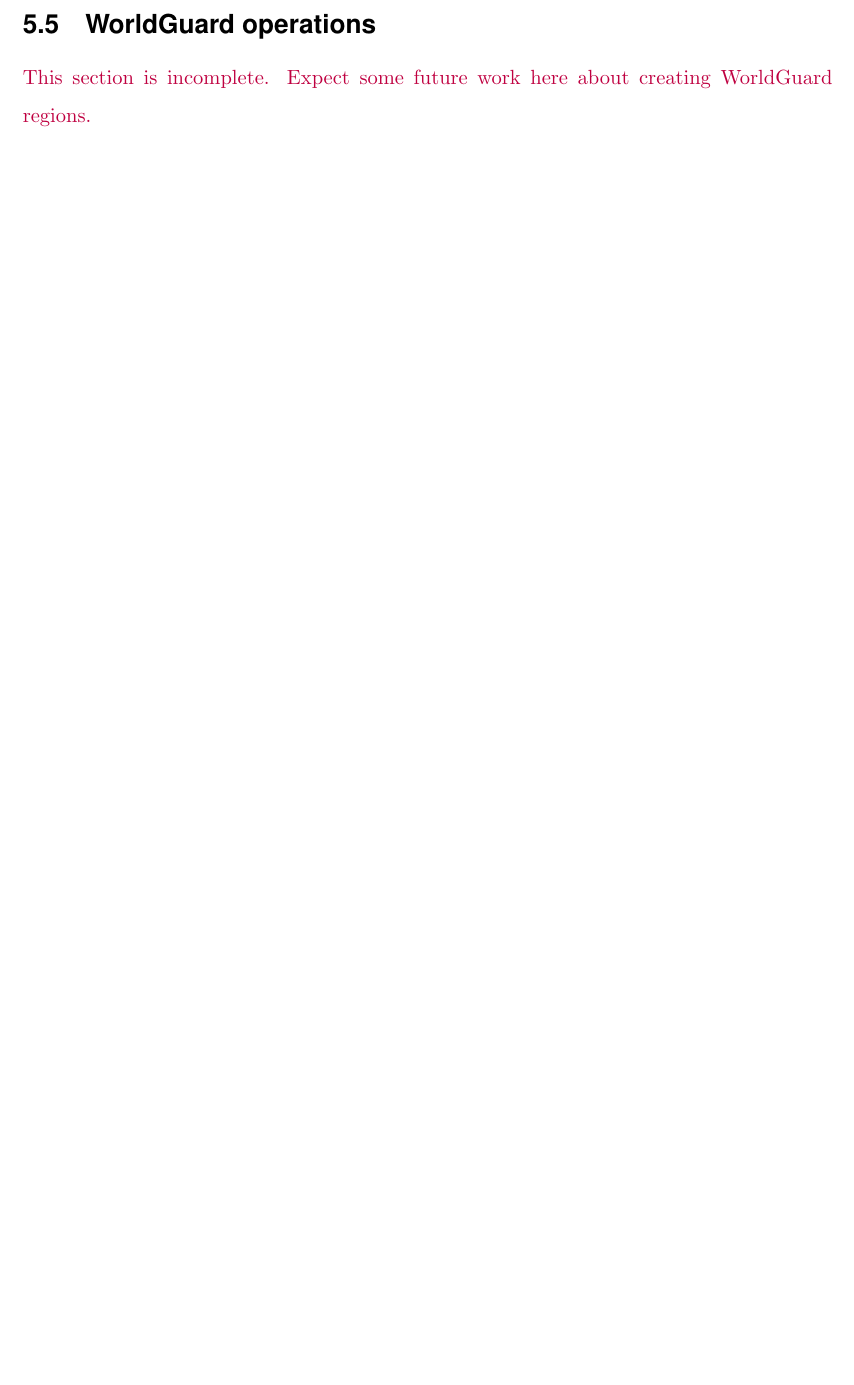
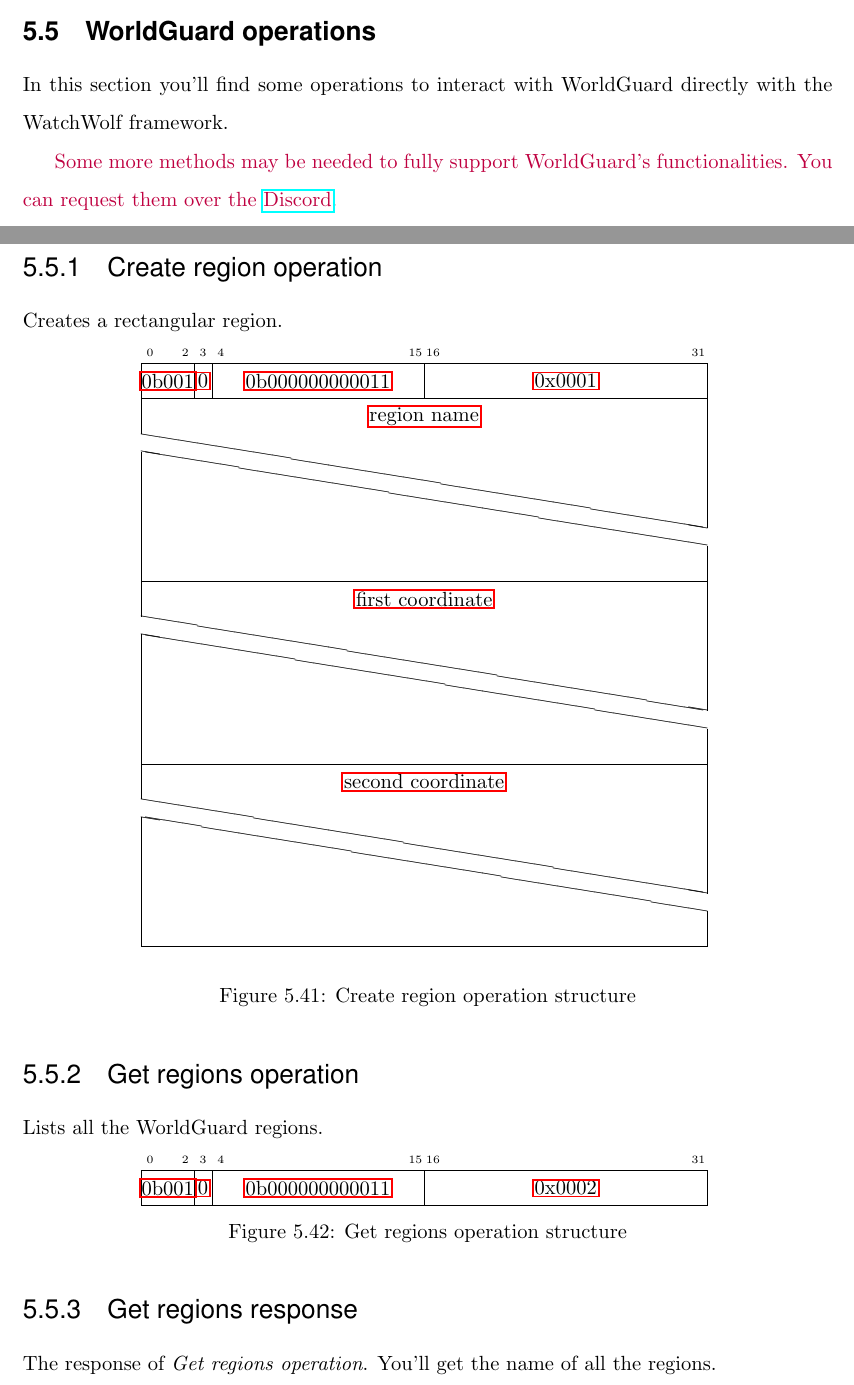
Before and after one commit to watch-wolf/WatchWolf, a LaTeX document (API/API.tex): part of page 123 of 191 before the commit and two parts of pages 124 and 125 of 195 after it, the two joined at a grey line, cut so that both start at the same text, the shorter picture padded with empty space. The pictures show the PDF file API/API.pdf that the author committed with the source.

Commit message:
Feature: WG petitions

```diff
--- a/API/API.tex
+++ b/API/API.tex
@@ -3644,8 +3644,130 @@
 \caption{Stop camera response structure}
 \end{figure}
 
+
+\subsubsection{Start timings report operation}
+Starts the timings report.
+
+\begin{figure}[H]
+	\centering
+	\begin{bytefield}{32}
+		\bitheader{0,2,3,4,15,16,31} \\
+		\bitbox{3}{\hyperref[s:dst]{0b001}} & \bitbox{1}{\hyperref[s:response]{0}} & \bitbox{12}{\hyperref[g:base]{0b000000000010}} & \bitbox{16}{\hyperref[s:server-operation]{0x0004}}
+	\end{bytefield}
+	\caption{Start timings report operation structure}
+\end{figure}
+
+\subsubsection{Stop timings report operation}
+Stops the timings report and retrieves \myworries{the raw file}.
+
+\begin{figure}[H]
+	\centering
+	\begin{bytefield}{32}
+		\bitheader{0,2,3,4,15,16,31} \\
+		\bitbox{3}{\hyperref[s:dst]{0b001}} & \bitbox{1}{\hyperref[s:response]{0}} & \bitbox{12}{\hyperref[g:base]{0b000000000010}} & \bitbox{16}{\hyperref[s:server-operation]{0x0005}}
+	\end{bytefield}
+	\caption{Stop timings report operation structure}
+\end{figure}
+
+\subsubsection{Stop timings report response}
+The response of \textit{Stop timings operation} will be that report.
+
+\begin{figure}[H]
+	\centering
+	\begin{bytefield}{32}
+		\bitheader{0,2,3,4,15,16,31} \\
+		\bitbox{3}{\hyperref[s:dst]{0b001}} & \bitbox{1}{\hyperref[s:response]{1}} & \bitbox{12}{\hyperref[g:base]{0b000000000010}} & \bitbox{16}{\hyperref[s:server-operation]{0x0005}} \\
+		\wordbox[lr]{1}{\hyperref[type:file]{report}} \\
+		\skippedwords \\
+		\wordbox[lrb]{1}{} \\
+	\end{bytefield}
+	\caption{Stop timings report response structure}
+\end{figure}
+
 \subsection{WorldGuard operations} \label{g:worldguard}
-\myworries{This section is incomplete. Expect some future work here about creating WorldGuard regions.}
+In this section you'll find some operations to interact with WorldGuard directly with the WatchWolf framework.
+
+\myworries{Some more methods may be needed to fully support WorldGuard's functionalities. You can request them over the \href{https://discord.gg/PCD9MHRJ4W}{Discord}.}
+
+\subsubsection{Create region operation}
+Creates a rectangular region.
+
+\begin{figure}[H]
+	\centering
+	\begin{bytefield}{32}
+		\bitheader{0,2,3,4,15,16,31} \\
+		\bitbox{3}{\hyperref[s:dst]{0b001}} & \bitbox{1}{\hyperref[s:response]{0}} & \bitbox{12}{\hyperref[g:base]{0b000000000011}} & \bitbox{16}{\hyperref[s:server-operation]{0x0001}} \\
+		\wordbox[lr]{1}{\hyperref[type:str]{region name}} \\
+		\skippedwords \\
+		\wordbox[lrb]{1}{} \\
+		\wordbox[lr]{1}{\hyperref[type:position]{first coordinate}} \\
+		\skippedwords \\
+		\wordbox[lrb]{1}{} \\
+		\wordbox[lr]{1}{\hyperref[type:position]{second coordinate}} \\
+		\skippedwords \\
+		\wordbox[lrb]{1}{} \\
+	\end{bytefield}
+	\caption{Create region operation structure}
+\end{figure}
+
+\subsubsection{Get regions operation}
+Lists all the WorldGuard regions.
+
+\begin{figure}[H]
+	\centering
+	\begin{bytefield}{32}
+		\bitheader{0,2,3,4,15,16,31} \\
+		\bitbox{3}{\hyperref[s:dst]{0b001}} & \bitbox{1}{\hyperref[s:response]{0}} & \bitbox{12}{\hyperref[g:base]{0b000000000011}} & \bitbox{16}{\hyperref[s:server-operation]{0x0002}}
+	\end{bytefield}
+	\caption{Get regions operation structure}
+\end{figure}
+
+\subsubsection{Get regions response}
+The response of \textit{Get regions operation}. You'll get the name of all the regions.
+
+\begin{figure}[H]
+\centering
+\begin{bytefield}{32}
+	\bitheader{0,2,3,4,15,16,31} \\
+	\bitbox{3}{\hyperref[s:dst]{0b001}} & \bitbox{1}{\hyperref[s:response]{1}} & \bitbox{12}{\hyperref[g:base]{0b000000000011}} & \bitbox{16}{\hyperref[s:server-operation]{0x0002}} \\
+	\wordbox[lr]{1}{\hyperref[type:array]{array of region names}} \\
+	\skippedwords \\
+	\wordbox[lrb]{1}{} \\
+\end{bytefield}
+\caption{Get regions response structure}
+\end{figure}
+
+\subsubsection{Get regions at position operation}
+Lists all the WorldGuard regions in one position.
+
+WorldGuard allows multiple regions/sub-regions to overlap, so it may be possible to get more than one.
+
+\begin{figure}[H]
+	\centering
+	\begin{bytefield}{32}
+		\bitheader{0,2,3,4,15,16,31} \\
+		\bitbox{3}{\hyperref[s:dst]{0b001}} & \bitbox{1}{\hyperref[s:response]{0}} & \bitbox{12}{\hyperref[g:base]{0b000000000011}} & \bitbox{16}{\hyperref[s:server-operation]{0x0003}} \\
+		\wordbox[lr]{1}{\hyperref[type:position]{block}} \\
+		\skippedwords \\
+		\wordbox[lrb]{1}{} \\
+	\end{bytefield}
+	\caption{Get regions at position operation structure}
+\end{figure}
+
+\subsubsection{Get regions at position response}
+The response of \textit{Get regions at position operation}. You'll get the name of all the regions present in that block.
+
+\begin{figure}[H]
+	\centering
+	\begin{bytefield}{32}
+		\bitheader{0,2,3,4,15,16,31} \\
+		\bitbox{3}{\hyperref[s:dst]{0b001}} & \bitbox{1}{\hyperref[s:response]{1}} & \bitbox{12}{\hyperref[g:base]{0b000000000011}} & \bitbox{16}{\hyperref[s:server-operation]{0x0003}} \\
+		\wordbox[lr]{1}{\hyperref[type:array]{array of region names}} \\
+		\skippedwords \\
+		\wordbox[lrb]{1}{} \\
+	\end{bytefield}
+	\caption{Get regions at position response structure}
+\end{figure}
 
 \subsection{Residence operations} \label{g:residence}
 \myworries{This section is incomplete. Expect some future work here about creating Residence regions.}
```
Also changed, not shown: API/API.pdf, API/API.tex (2 more changed lines).
